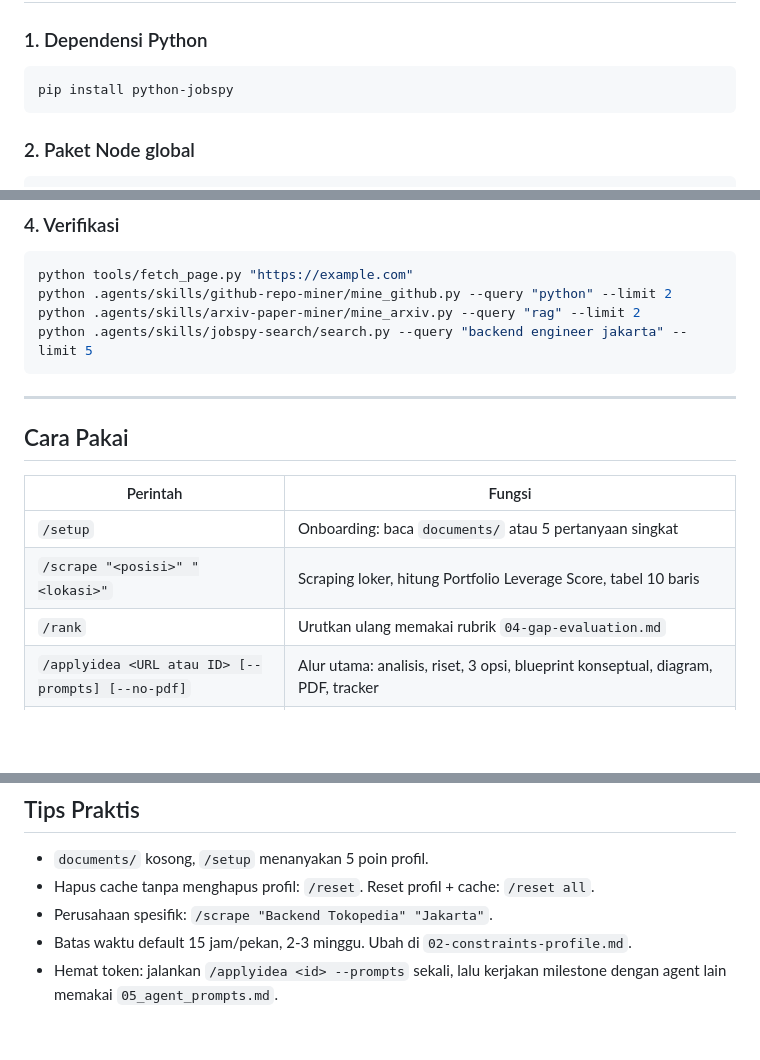
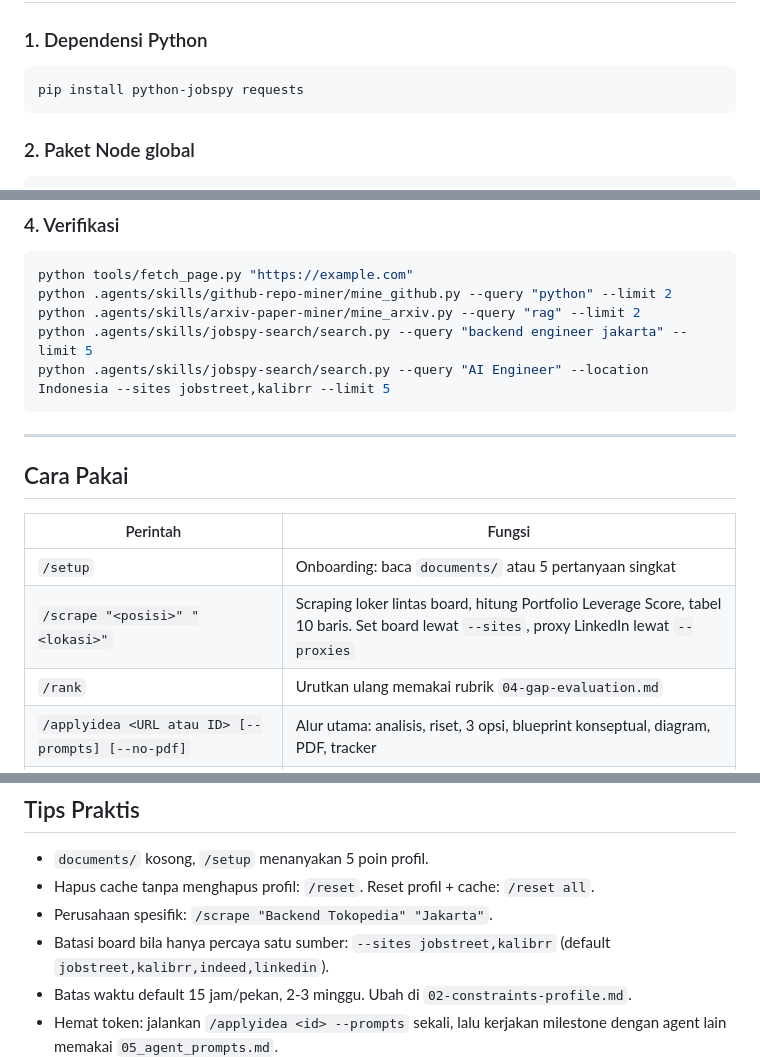
Before and after one commit to strng-fer/ai-portfolio-architect, a Markdown page: README.id.md, 3 parts joined by grey strips. GitHub-like rendering; blank space fills up the shorter version.

````diff
--- a/README.id.md
+++ b/README.id.md
@@ -128,7 +131,7 @@ ai-portfolio-architect/
 ### 1. Dependensi Python
 
 ```bash
-pip install python-jobspy
+pip install python-jobspy requests
 ```
 
 ### 2. Paket Node global
@@ -161,6 +164,7 @@ python tools/fetch_page.py "https://example.com"
 python .agents/skills/github-repo-miner/mine_github.py --query "python" --limit 2
 python .agents/skills/arxiv-paper-miner/mine_arxiv.py --query "rag" --limit 2
 python .agents/skills/jobspy-search/search.py --query "backend engineer jakarta" --limit 5
+python .agents/skills/jobspy-search/search.py --query "AI Engineer" --location Indonesia --sites jobstreet,kalibrr --limit 5
 ```
 
 ---
@@ -170,7 +174,7 @@ python .agents/skills/jobspy-search/search.py --query "backend engineer jakarta"
 | Perintah | Fungsi |
 |---|---|
 | `/setup` | Onboarding: baca `documents/` atau 5 pertanyaan singkat |
-| `/scrape "<posisi>" "<lokasi>"` | Scraping loker, hitung Portfolio Leverage Score, tabel 10 baris |
+| `/scrape "<posisi>" "<lokasi>"` | Scraping loker lintas board, hitung Portfolio Leverage Score, tabel 10 baris. Set board lewat `--sites`, proxy LinkedIn lewat `--proxies` |
 | `/rank` | Urutkan ulang memakai rubrik `04-gap-evaluation.md` |
 | `/applyidea <URL atau ID> [--prompts] [--no-pdf]` | Alur utama: analisis, riset, 3 opsi, blueprint konseptual, diagram, PDF, tracker |
 | `/prompt <folder>` | Buat atau perbarui `05_agent_prompts.md` untuk agent lain |
@@ -308,6 +350,7 @@ Kedua digest gagal secara eksplisit: `job_digest` exit 1 bila cache hilang/korup
 - `documents/` kosong, `/setup` menanyakan 5 poin profil.
 - Hapus cache tanpa menghapus profil: `/reset`. Reset profil + cache: `/reset all`.
 - Perusahaan spesifik: `/scrape "Backend Tokopedia" "Jakarta"`.
+- Batasi board bila hanya percaya satu sumber: `--sites jobstreet,kalibrr` (default `jobstreet,kalibrr,indeed,linkedin`).
 - Batas waktu default 15 jam/pekan, 2-3 minggu. Ubah di `02-constraints-profile.md`.
 - Hemat token: jalankan `/applyidea <id> --prompts` sekali, lalu kerjakan milestone dengan agent lain memakai `05_agent_prompts.md`.
 - Blueprint sengaja konseptual. Butuh detail implementasi? Minta agent lain mengeksekusi prompt pack.
````
Also changed, not shown: other parts of README.id.md (+51 -10 lines), README.md (+55 -12 lines).
